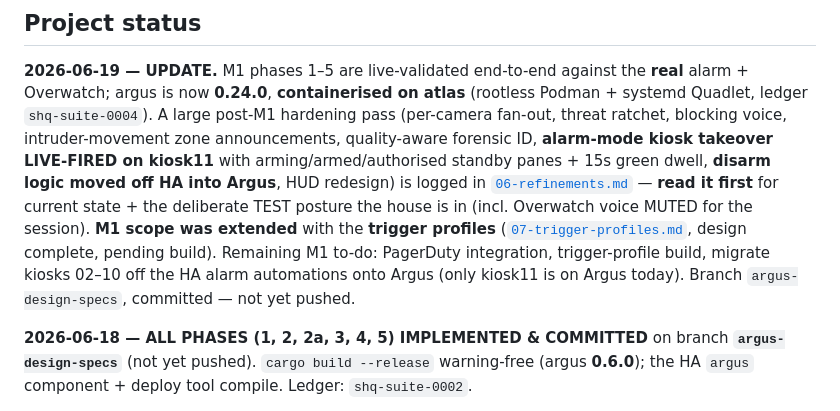
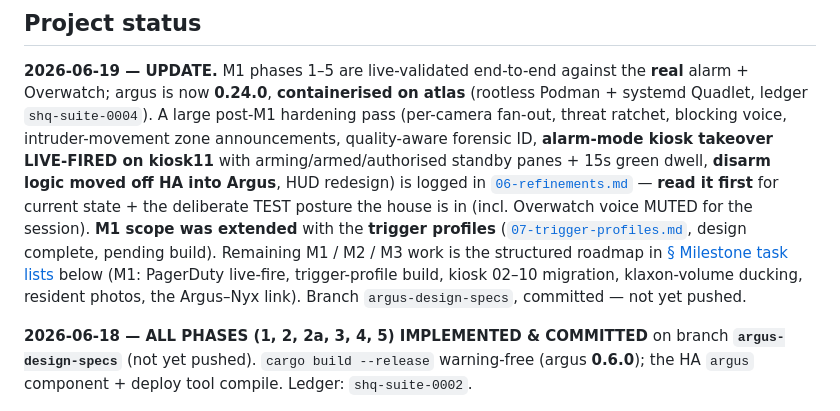
Before and after one commit to jordonsc/shq-suite, a Markdown page: specs/argus/00-master.md, the part around one of its changes. GitHub-like rendering.

```diff
--- a/specs/argus/00-master.md
+++ b/specs/argus/00-master.md
@@ -150,9 +150,10 @@ logic moved off HA into Argus**, HUD redesign) is logged in
 deliberate TEST posture the house is in (incl. Overwatch voice MUTED for the session).
 **M1 scope was extended** with the **trigger profiles**
 ([`07-trigger-profiles.md`](./07-trigger-profiles.md), design complete, pending build).
-Remaining M1 to-do: PagerDuty integration, trigger-profile build, migrate kiosks 02–10
-off the HA alarm automations onto Argus (only kiosk11 is on Argus today). Branch
-`argus-design-specs`, committed — not yet pushed.
+Remaining M1 / M2 / M3 work is the structured roadmap in
+[§ Milestone task lists](#milestone-task-lists) below (M1: PagerDuty live-fire, trigger-profile
+build, kiosk 02–10 migration, klaxon-volume ducking, resident photos, the Argus–Nyx link).
+Branch `argus-design-specs`, committed — not yet pushed.
 
 **2026-06-18 — ALL PHASES (1, 2, 2a, 3, 4, 5) IMPLEMENTED & COMMITTED** on branch
 **`argus-design-specs`** (not yet pushed). `cargo build --release` warning-free
```
Also changed, not shown: other parts of specs/argus/00-master.md (+61 -2 lines), argus/CLAUDE.md (+3 -2 lines), specs/argus/06-refinements.md (+18 -12 lines).
